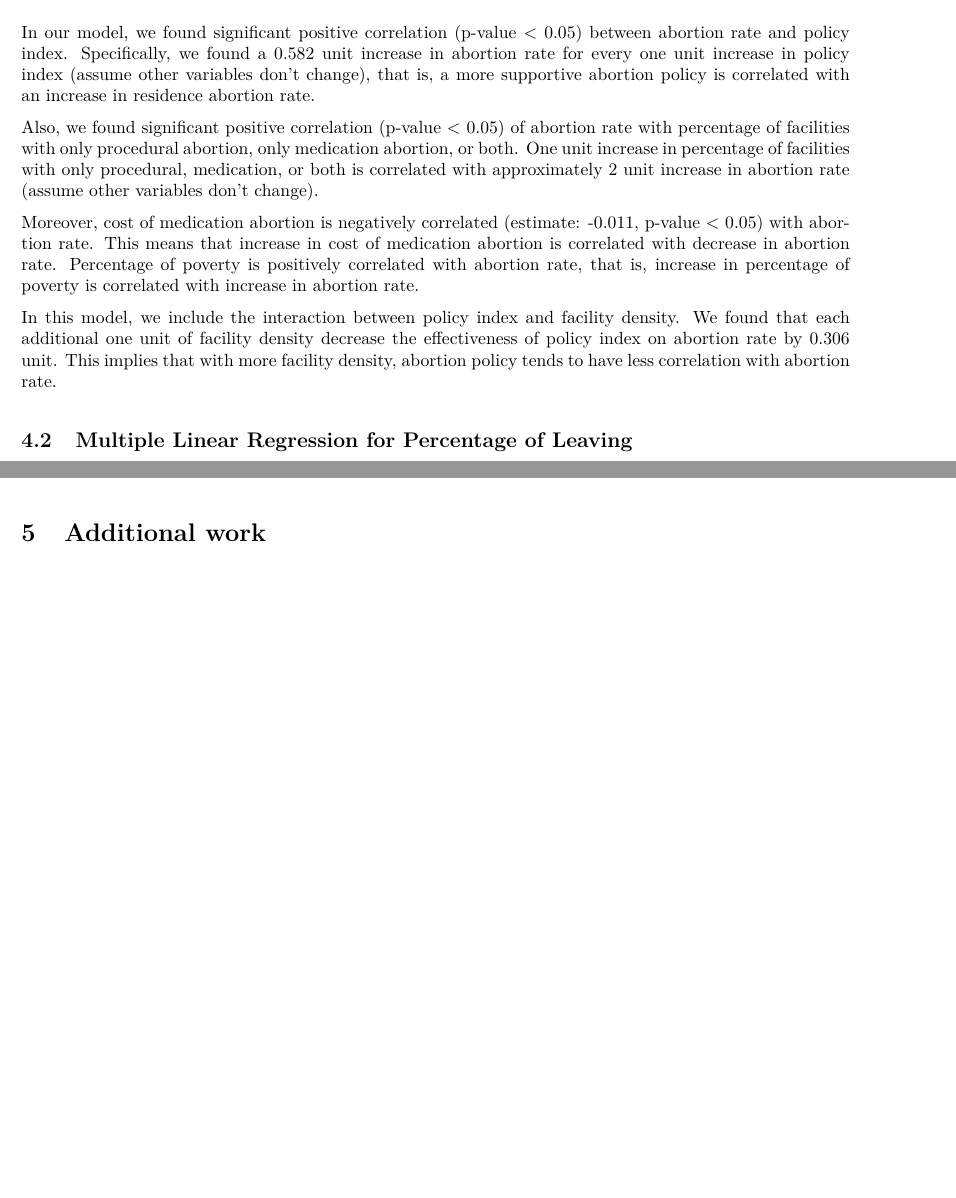
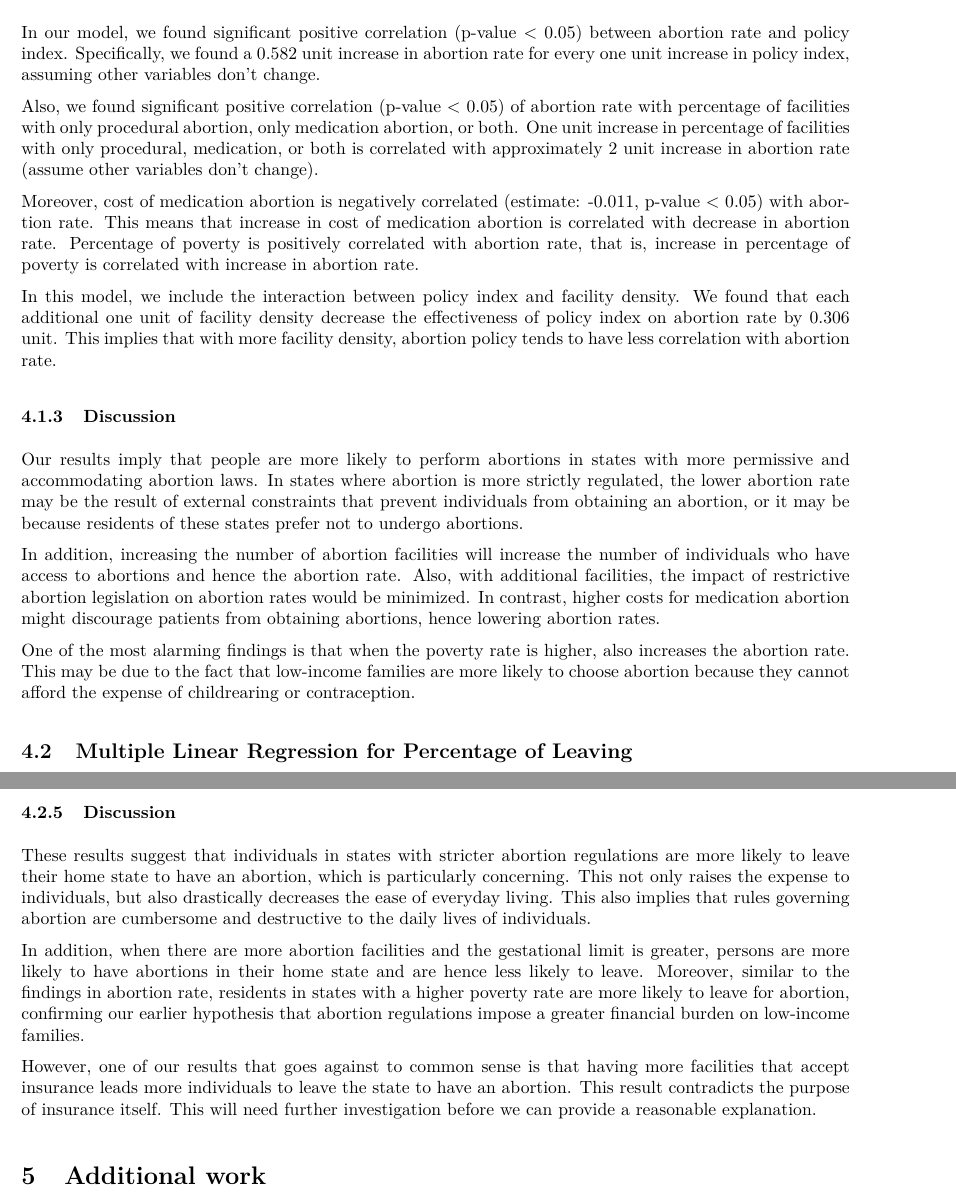
Before and after one commit to ysun155/STAT108-PROJECT, an R Markdown document (analysis.Rmd): two parts of pages 10 and 13 of 17 before the commit and two parts of pages 10 and 14 of 18 after it, joined at a grey line, cut so that both start at the same text, the shorter picture padded with empty space. The pictures show the output file Project/analysis.pdf that the author committed with the source.

Commit message:
updated discussion.

```diff
--- a/analysis.Rmd
+++ b/analysis.Rmd
@@ -191,7 +191,7 @@
 
 ### Interpretations and findings from the model coefficients
 
-In our model, we found significant positive correlation (p-value < 0.05) between abortion rate and policy index. Specifically, we found a 0.582 unit increase in abortion rate for every one unit increase in policy index (assume other variables don't change), that is, a more supportive abortion policy is correlated with an increase in residence abortion rate.
+In our model, we found significant positive correlation (p-value < 0.05) between abortion rate and policy index. Specifically, we found a 0.582 unit increase in abortion rate for every one unit increase in policy index, assuming other variables don't change.
 
 Also, we found significant positive correlation (p-value < 0.05) of abortion rate with percentage of facilities with only procedural abortion, only medication abortion, or both. One unit increase in percentage of facilities with only procedural, medication, or both is correlated with approximately 2 unit increase in abortion rate (assume other variables don't change).
 
@@ -199,6 +199,13 @@
 
 In this model, we include the interaction between policy index and facility density. We found that each additional one unit of facility density decrease the effectiveness of policy index on abortion rate by 0.306 unit. This implies that with more facility density, abortion policy tends to have less correlation with abortion rate.
 
+### Discussion
+
+Our results imply that people are more likely to perform abortions in states with more permissive and accommodating abortion laws. In states where abortion is more strictly regulated, the lower abortion rate may be the result of external constraints that prevent individuals from obtaining an abortion, or it may be because residents of these states prefer not to undergo abortions.
+
+In addition, increasing the number of abortion facilities will increase the number of individuals who have access to abortions and hence the abortion rate. Also, with additional facilities, the impact of restrictive abortion legislation on abortion rates would be minimized. In contrast, higher costs for medication abortion might discourage patients from obtaining abortions, hence lowering abortion rates.
+
+One of the most alarming findings is that when the poverty rate is higher, also increases the abortion rate. This may be due to the fact that low-income families are more likely to choose abortion because they cannot afford the expense of childrearing or contraception.
 
 
 
@@ -270,3 +278,12 @@
+### Discussion
+
+These results suggest that individuals in states with stricter abortion regulations are more likely to leave their home state to have an abortion, which is particularly concerning. This not only raises the expense to individuals, but also drastically decreases the ease of everyday living. This also implies that rules governing abortion are cumbersome and destructive to the daily lives of individuals.
+
+In addition, when there are more abortion facilities and the gestational limit is greater, persons are more likely to have abortions in their home state and are hence less likely to leave. Moreover, similar to the findings in abortion rate, residents in states with a higher poverty rate are more likely to leave for abortion, confirming our earlier hypothesis that abortion regulations impose a greater financial burden on low-income families.
+
+However, one of our results that goes against to common sense is that having more facilities that accept insurance leads more individuals to leave the state to have an abortion. This result contradicts the purpose of insurance itself. This will need further investigation before we can provide a reasonable explanation.
+
+
 
 
 
```
Also changed, not shown: Project/analysis.pdf, analysis.Rmd (3 more changed lines).
